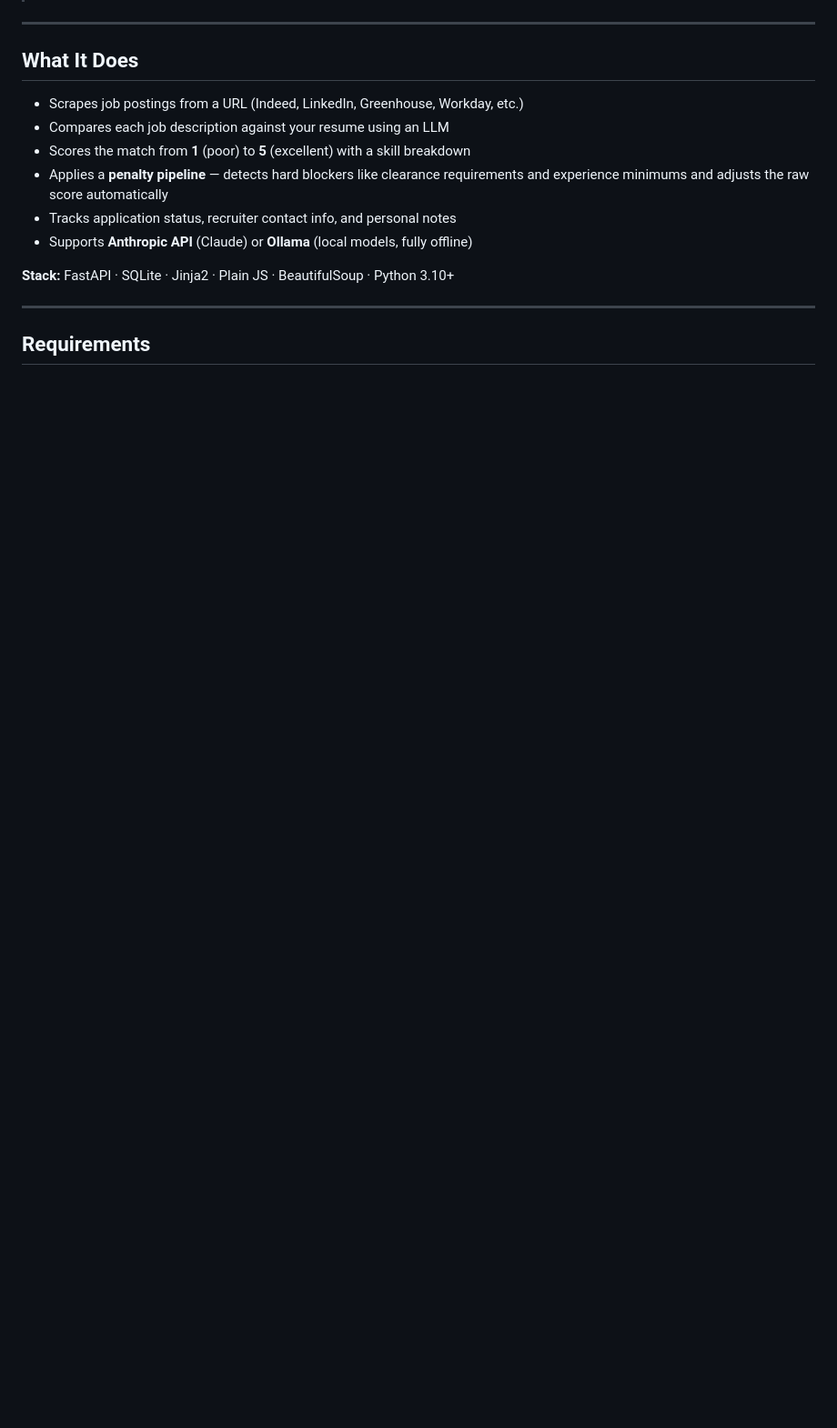
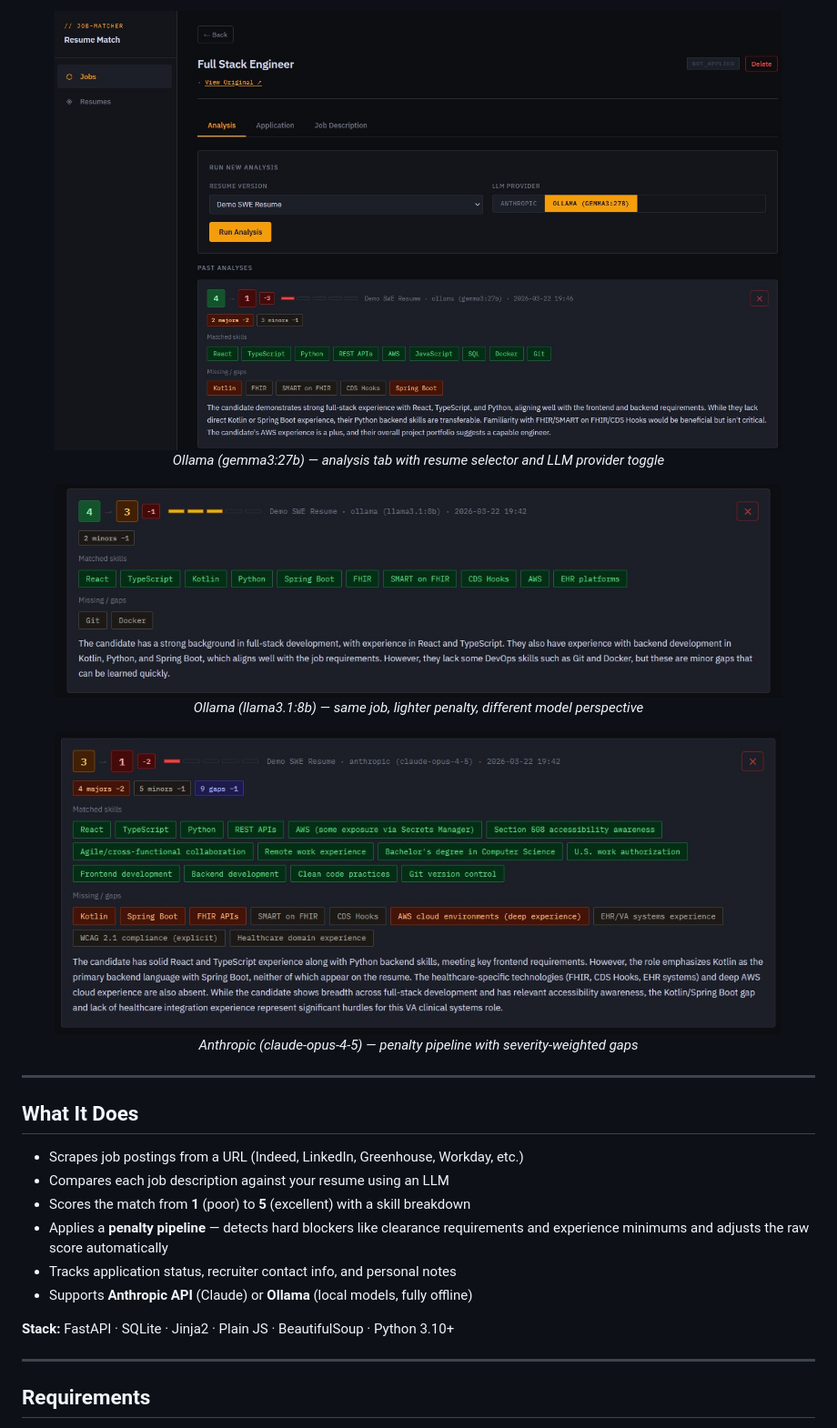
Before and after one commit to QuaziBit/job-matcher-py, a Markdown page: README.md, the part around the change printed below. Shown: that part at 91% size. Rendered like a GitHub page; pictures changed too: screenshots/02-analysis-anthropic.jpg (added), screenshots/03-analysis-ollama-1.jpg (added), screenshots/03-analysis-ollama-2.jpg (added); blank space fills up the shorter version.

```diff
--- a/README.md
+++ b/README.md
@@ -6,3 +21,17 @@
+<div align="center">
+  <img src="screenshots/03-analysis-ollama-2.jpg" width="800"/>
+  <p><em>Ollama (gemma3:27b) — analysis tab with resume selector and LLM provider toggle</em></p>
+</div>
+
+<div align="center">
+  <img src="screenshots/03-analysis-ollama-1.jpg" width="800"/>
+  <p><em>Ollama (llama3.1:8b) — same job, lighter penalty, different model perspective</em></p>
+</div>
+
+<div align="center">
+  <img src="screenshots/02-analysis-anthropic.jpg" width="800"/>
+  <p><em>Anthropic (claude-opus-4-5) — penalty pipeline with severity-weighted gaps</em></p>
+</div>
 
 ---
 
```
Also changed, not shown: other parts of README.md (+15 -0 lines), screenshots/01-launcher.jpg (added), screenshots/05-job-tracker.jpg (added).
